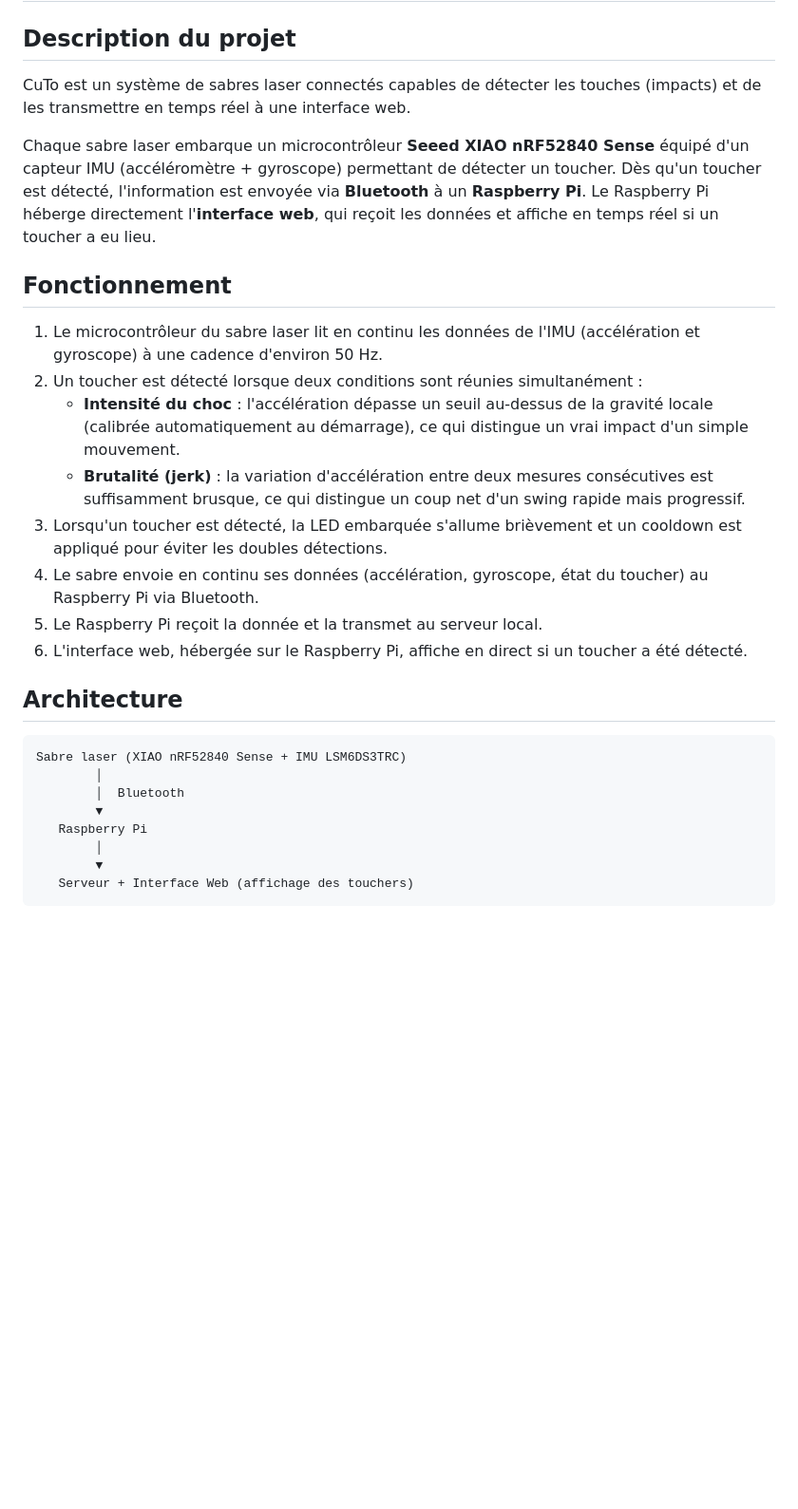
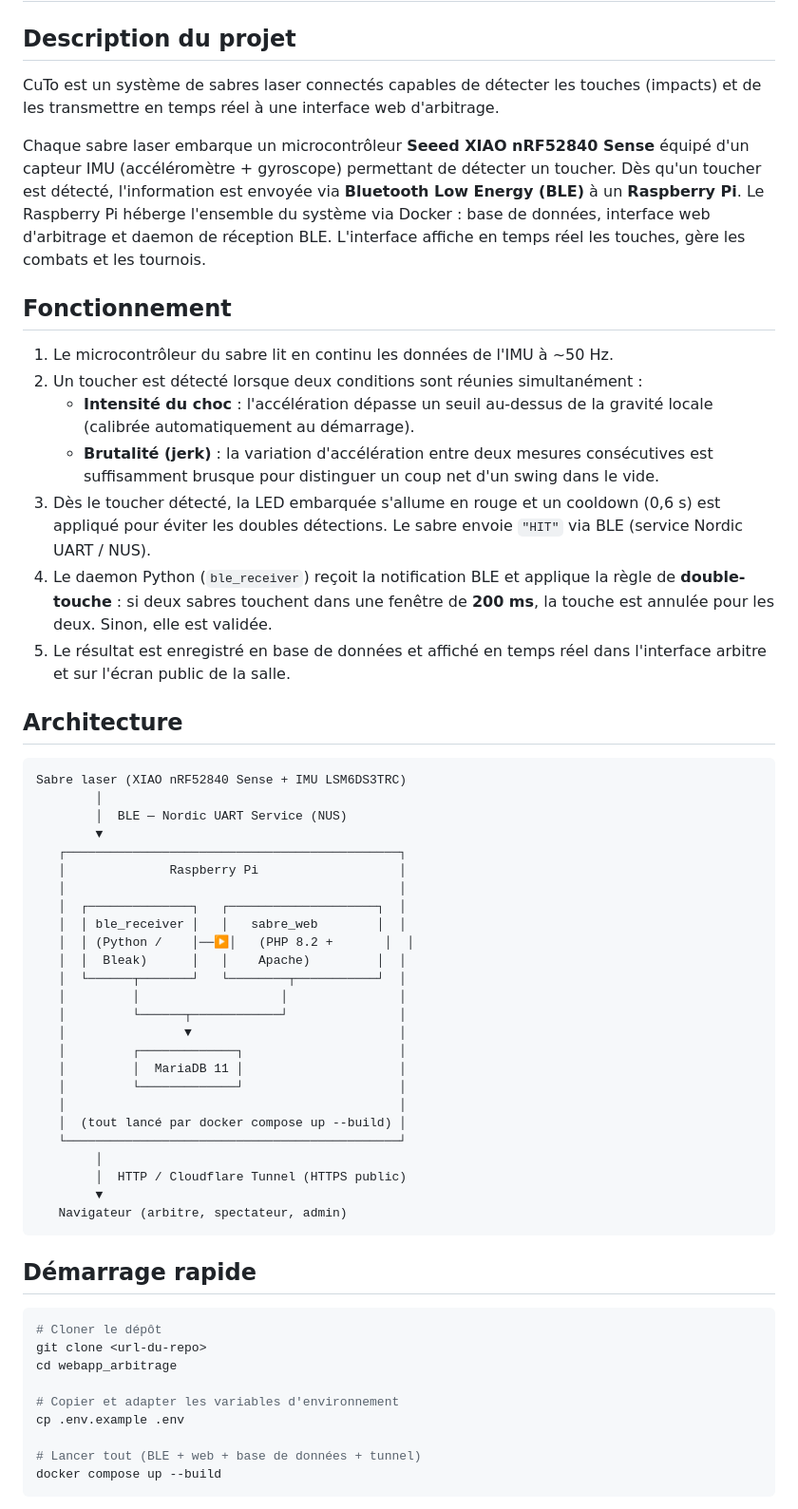
Before and after one commit to CFPT-ARASP-PH/2026-27_I.DA-P3B_CuTo, a Markdown page: README.md, the part around one of its changes. Shown at 95% size. Rendered like a GitHub page; blank space fills up the shorter version.

````diff
--- a/README.md
+++ b/README.md
@@ -2,30 +2,61 @@
 
 ## Description du projet
 
-CuTo est un système de sabres laser connectés capables de détecter les touches (impacts) et de les transmettre en temps réel à une interface web.
+CuTo est un système de sabres laser connectés capables de détecter les touches (impacts) et de les transmettre en temps réel à une interface web d'arbitrage.
 
-Chaque sabre laser embarque un microcontrôleur **Seeed XIAO nRF52840 Sense** équipé d'un capteur IMU (accéléromètre + gyroscope) permettant de détecter un toucher. Dès qu'un toucher est détecté, l'information est envoyée via **Bluetooth** à un **Raspberry Pi**. Le Raspberry Pi héberge directement l'**interface web**, qui reçoit les données et affiche en temps réel si un toucher a eu lieu.
+Chaque sabre laser embarque un microcontrôleur **Seeed XIAO nRF52840 Sense** équipé d'un capteur IMU (accéléromètre + gyroscope) permettant de détecter un toucher. Dès qu'un toucher est détecté, l'information est envoyée via **Bluetooth Low Energy (BLE)** à un **Raspberry Pi**. Le Raspberry Pi héberge l'ensemble du système via Docker : base de données, interface web d'arbitrage et daemon de réception BLE. L'interface affiche en temps réel les touches, gère les combats et les tournois.
 
 ## Fonctionnement
 
-1. Le microcontrôleur du sabre laser lit en continu les données de l'IMU (accélération et gyroscope) à une cadence d'environ 50 Hz.
+1. Le microcontrôleur du sabre lit en continu les données de l'IMU à ~50 Hz.
 2. Un toucher est détecté lorsque deux conditions sont réunies simultanément :
-   - **Intensité du choc** : l'accélération dépasse un seuil au-dessus de la gravité locale (calibrée automatiquement au démarrage), ce qui distingue un vrai impact d'un simple mouvement.
-   - **Brutalité (jerk)** : la variation d'accélération entre deux mesures consécutives est suffisamment brusque, ce qui distingue un coup net d'un swing rapide mais progressif.
-3. Lorsqu'un toucher est détecté, la LED embarquée s'allume brièvement et un cooldown est appliqué pour éviter les doubles détections.
-4. Le sabre envoie en continu ses données (accélération, gyroscope, état du toucher) au Raspberry Pi via Bluetooth.
-5. Le Raspberry Pi reçoit la donnée et la transmet au serveur local.
-6. L'interface web, hébergée sur le Raspberry Pi, affiche en direct si un toucher a été détecté.
+   - **Intensité du choc** : l'accélération dépasse un seuil au-dessus de la gravité locale (calibrée automatiquement au démarrage).
+   - **Brutalité (jerk)** : la variation d'accélération entre deux mesures consécutives est suffisamment brusque pour distinguer un coup net d'un swing dans le vide.
+3. Dès le toucher détecté, la LED embarquée s'allume en rouge et un cooldown (0,6 s) est appliqué pour éviter les doubles détections. Le sabre envoie `"HIT"` via BLE (service Nordic UART / NUS).
+4. Le daemon Python (`ble_receiver`) reçoit la notification BLE et applique la règle de **double-touche** : si deux sabres touchent dans une fenêtre de **200 ms**, la touche est annulée pour les deux. Sinon, elle est validée.
+5. Le résultat est enregistré en base de données et affiché en temps réel dans l'interface arbitre et sur l'écran public de la salle.
 
 ## Architecture
 
 ```
 Sabre laser (XIAO nRF52840 Sense + IMU LSM6DS3TRC)
         │
-        │  Bluetooth
+        │  BLE — Nordic UART Service (NUS)
         ▼
-   Raspberry Pi
+   ┌─────────────────────────────────────────────┐
+   │              Raspberry Pi                   │
+   │                                             │
+   │  ┌──────────────┐   ┌────────────────────┐  │
+   │  │ ble_receiver │   │   sabre_web        │  │
+   │  │ (Python /    │──▶│   (PHP 8.2 +       │  │
+   │  │  Bleak)      │   │    Apache)         │  │
+   │  └──────┬───────┘   └────────┬───────────┘  │
+   │         │                   │               │
+   │         └──────┬────────────┘               │
+   │                ▼                            │
+   │         ┌─────────────┐                     │
+   │         │  MariaDB 11 │                     │
+   │         └─────────────┘                     │
+   │                                             │
+   │  (tout lancé par docker compose up --build) │
+   └─────────────────────────────────────────────┘
         │
+        │  HTTP / Cloudflare Tunnel (HTTPS public)
         ▼
-   Serveur + Interface Web (affichage des touchers)
+   Navigateur (arbitre, spectateur, admin)
 ```
+
+## Démarrage rapide
+
+```bash
+# Cloner le dépôt
+git clone <url-du-repo>
+cd webapp_arbitrage
+
+# Copier et adapter les variables d'environnement
+cp .env.example .env
+
+# Lancer tout (BLE + web + base de données + tunnel)
+docker compose up --build
+```
+
````
Also changed, not shown: other parts of README.md (+58 -13 lines).
